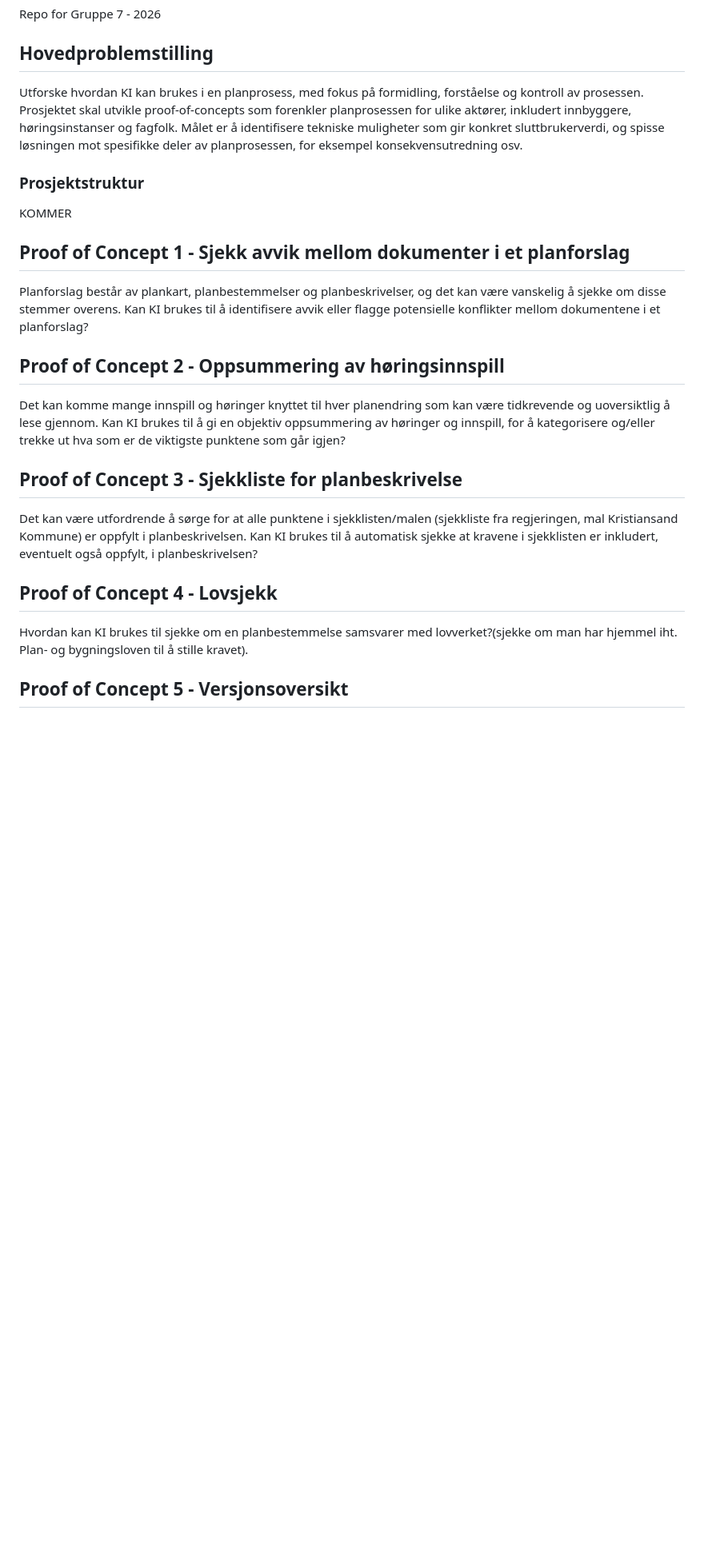
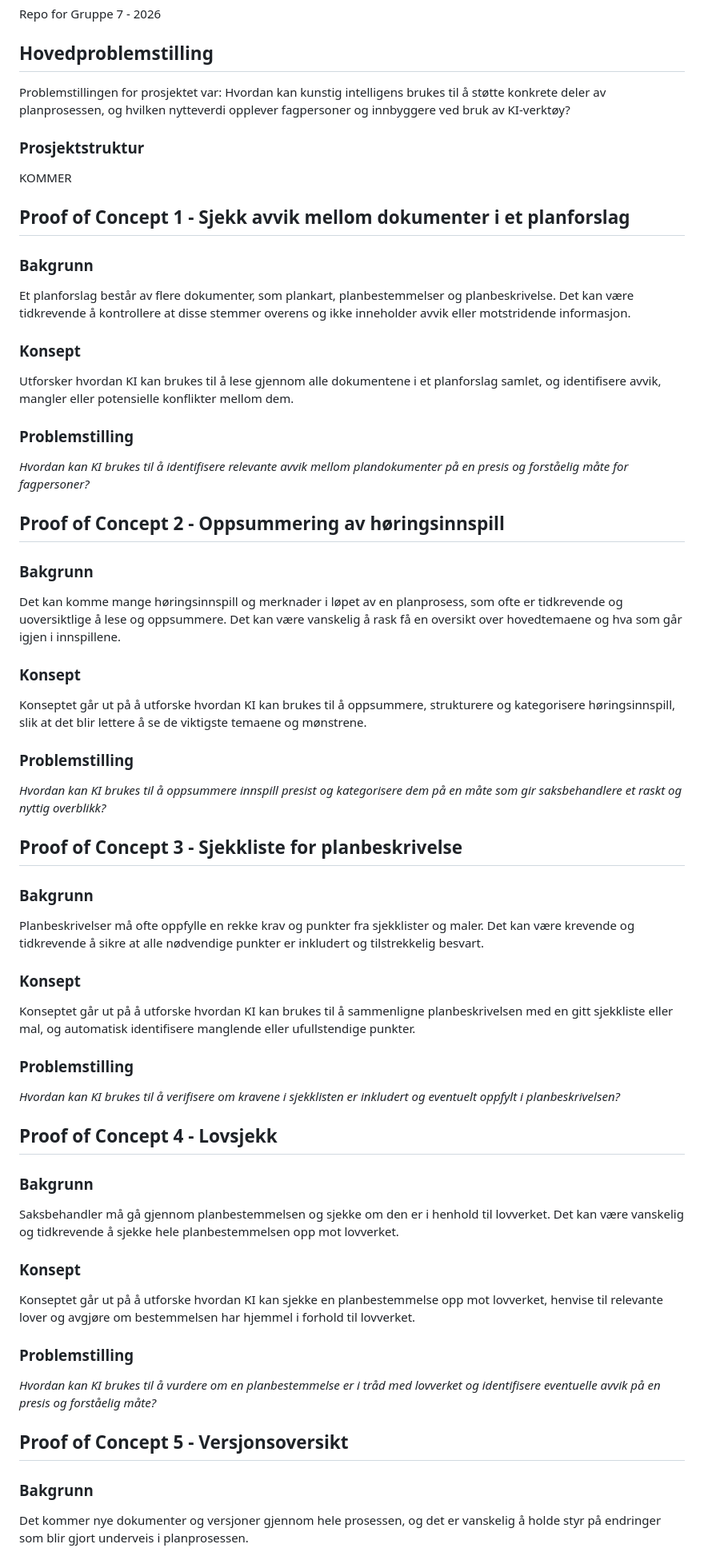
Before and after one commit to kartAI/PlanprosessKI, a Markdown page: README.md, the part around one of its changes. Shown at 80% size. Drawn GitHub-style; blank space fills up the shorter version.

Commit message:
Fikset i readme
La til mer detaljerte beskrivelser og problemstillinger i readme

```diff
--- a/README.md
+++ b/README.md
@@ -4,27 +4,53 @@ Repo for Gruppe 7 - 2026
 
 ## Hovedproblemstilling
 
-Utforske hvordan KI kan brukes i en planprosess, med fokus på formidling, forståelse og kontroll av prosessen. Prosjektet skal utvikle proof-of-concepts som forenkler planprosessen for ulike aktører, inkludert innbyggere, høringsinstanser og fagfolk. Målet er å identifisere tekniske muligheter som gir konkret sluttbrukerverdi, og spisse løsningen mot spesifikke deler av planprosessen, for eksempel konsekvensutredning osv.
+Problemstillingen for prosjektet var: Hvordan kan kunstig intelligens brukes til å støtte konkrete deler av planprosessen, og hvilken nytteverdi opplever fagpersoner og innbyggere ved bruk av KI-verktøy?
 
 ### Prosjektstruktur
 
 KOMMER
 
 ## Proof of Concept 1 - Sjekk avvik mellom dokumenter i et planforslag
+### Bakgrunn
+Et planforslag består av flere dokumenter, som plankart, planbestemmelser og planbeskrivelse. Det kan være tidkrevende å kontrollere at disse stemmer overens og ikke inneholder avvik eller motstridende informasjon.
 
-Planforslag består av plankart, planbestemmelser og planbeskrivelser, og det kan være vanskelig å sjekke om disse stemmer overens. Kan KI brukes til å identifisere avvik eller flagge potensielle konflikter mellom dokumentene i et planforslag?
+### Konsept
+Utforsker hvordan KI kan brukes til å lese gjennom alle dokumentene i et planforslag samlet, og identifisere avvik, mangler eller potensielle konflikter mellom dem.
+
+### Problemstilling
+_Hvordan kan KI brukes til å identifisere relevante avvik mellom plandokumenter på en presis og forståelig måte for fagpersoner?_
 
 ## Proof of Concept 2 - Oppsummering av høringsinnspill
+### Bakgrunn
+Det kan komme mange høringsinnspill og merknader i løpet av en planprosess, som ofte er tidkrevende og uoversiktlige å lese og oppsummere. Det kan være vanskelig å rask få en oversikt over hovedtemaene og hva som går igjen i innspillene.
 
-Det kan komme mange innspill og høringer knyttet til hver planendring som kan være tidkrevende og uoversiktlig å lese gjennom. Kan KI brukes til å gi en objektiv oppsummering av høringer og innspill, for å kategorisere og/eller trekke ut hva som er de viktigste punktene som går igjen?
+### Konsept
+Konseptet går ut på å utforske hvordan KI kan brukes til å oppsummere, strukturere og kategorisere høringsinnspill, slik at det blir lettere å se de viktigste temaene og mønstrene.
+
+### Problemstilling
+_Hvordan kan KI brukes til å oppsummere innspill presist og kategorisere dem på en måte som gir saksbehandlere et raskt og nyttig overblikk?_
 
 ## Proof of Concept 3 - Sjekkliste for planbeskrivelse
+### Bakgrunn
+Planbeskrivelser må ofte oppfylle en rekke krav og punkter fra sjekklister og maler. Det kan være krevende og tidkrevende å sikre at alle nødvendige punkter er inkludert og tilstrekkelig besvart.
 
-Det kan være utfordrende å sørge for at alle punktene i sjekklisten/malen (sjekkliste fra regjeringen, mal Kristiansand Kommune) er oppfylt i planbeskrivelsen. Kan KI brukes til å automatisk sjekke at kravene i sjekklisten er inkludert, eventuelt også oppfylt, i planbeskrivelsen?
+### Konsept
+Konseptet går ut på å utforske hvordan KI kan brukes til å sammenligne planbeskrivelsen med en gitt sjekkliste eller mal, og automatisk identifisere manglende eller ufullstendige punkter.
+
+### Problemstilling
+_Hvordan kan KI brukes til å verifisere om kravene i sjekklisten er inkludert og eventuelt oppfylt i planbeskrivelsen?_
 
 ## Proof of Concept 4 - Lovsjekk
+### Bakgrunn
+Saksbehandler må gå gjennom planbestemmelsen og sjekke om den er i henhold til lovverket. Det kan være vanskelig og tidkrevende å sjekke hele planbestemmelsen opp mot lovverket.
 
-Hvordan kan KI brukes til sjekke om en planbestemmelse samsvarer med lovverket?(sjekke om man har hjemmel iht. Plan- og bygningsloven til å stille kravet).
+### Konsept
+Konseptet går ut på å utforske hvordan KI kan sjekke en planbestemmelse opp mot lovverket, henvise til relevante lover og avgjøre om bestemmelsen har hjemmel i forhold til lovverket.
+
+### Problemstilling
+_Hvordan kan KI brukes til å vurdere om en planbestemmelse er i tråd med lovverket og identifisere eventuelle avvik på en presis og forståelig måte?_
 
 ## Proof of Concept 5 - Versjonsoversikt
+### Bakgrunn
+Det kommer nye dokumenter og versjoner gjennom hele prosessen, og det er vanskelig å holde styr på endringer som blir gjort underveis i planprosessen.
 
```
Also changed, not shown: other parts of README.md (+12 -2 lines).
